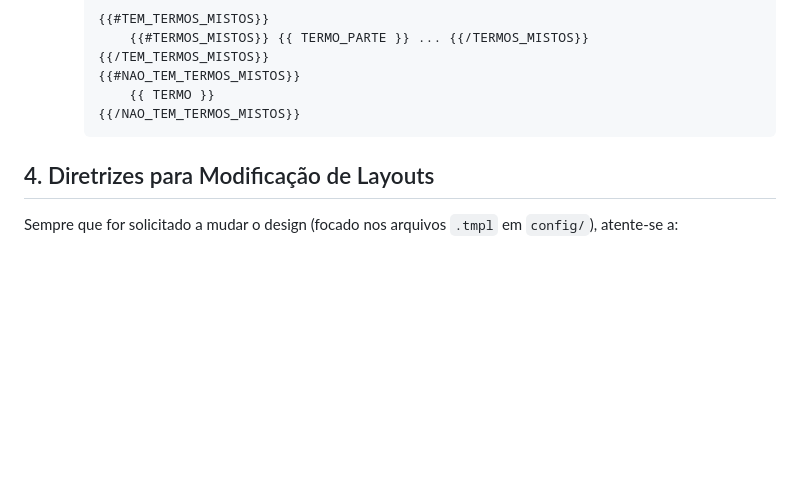
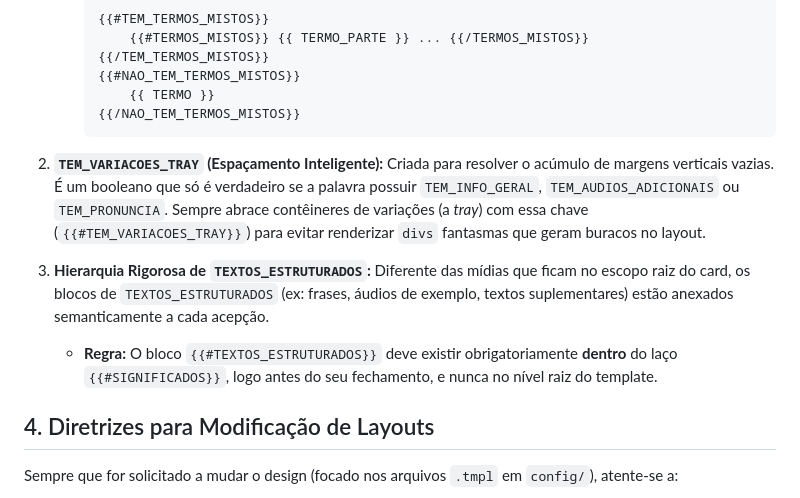
Before and after one commit to JacsDevs/CSV2DMLI, a Markdown page: REGRAS_RENDERING_CONTEXTO.md, the part around the change. Drawn GitHub-style; blank space fills up the shorter version.

Commit message:
docs: atualização das regras de contexto para layouts e textos
- Adicionado alerta sobre o uso do novo booleano \TEM_VARIACOES_TRAY\ para controle inteligente de lacunas (gaps) fantasmas.
- Documentada a nova obrigatoriedade de hierarquia estrutural onde \TEXTOS_ESTRUTURADOS\ devem residir exclusivamente dentro do escopo de iteradores \SIGNIFICADOS\.

````diff
--- a/REGRAS_RENDERING_CONTEXTO.md
+++ b/REGRAS_RENDERING_CONTEXTO.md
@@ -67,6 +67,13 @@ O arquivo principal `template.html` intercepta e enriquece os dados brutos do di
      {{/NAO_TEM_TERMOS_MISTOS}}
      ```
 
+2. **`TEM_VARIACOES_TRAY` (Espaçamento Inteligente):**
+   Criada para resolver o acúmulo de margens verticais vazias. É um booleano que só é verdadeiro se a palavra possuir `TEM_INFO_GERAL`, `TEM_AUDIOS_ADICIONAIS` ou `TEM_PRONUNCIA`. Sempre abrace contêineres de variações (a *tray*) com essa chave (`{{#TEM_VARIACOES_TRAY}}`) para evitar renderizar `divs` fantasmas que geram buracos no layout.
+
+3. **Hierarquia Rigorosa de `TEXTOS_ESTRUTURADOS`:**
+   Diferente das mídias que ficam no escopo raiz do card, os blocos de `TEXTOS_ESTRUTURADOS` (ex: frases, áudios de exemplo, textos suplementares) estão anexados semanticamente a cada acepção.
+   * **Regra:** O bloco `{{#TEXTOS_ESTRUTURADOS}}` deve existir obrigatoriamente **dentro** do laço `{{#SIGNIFICADOS}}`, logo antes do seu fechamento, e nunca no nível raiz do template.
+
 ## 4. Diretrizes para Modificação de Layouts
 Sempre que for solicitado a mudar o design (focado nos arquivos `.tmpl` em `config/`), atente-se a:
 1. Trabalhe **apenas** com as classes CSS (`template.html`) e a estrutura HTML interna dos `.tmpl`.
````
